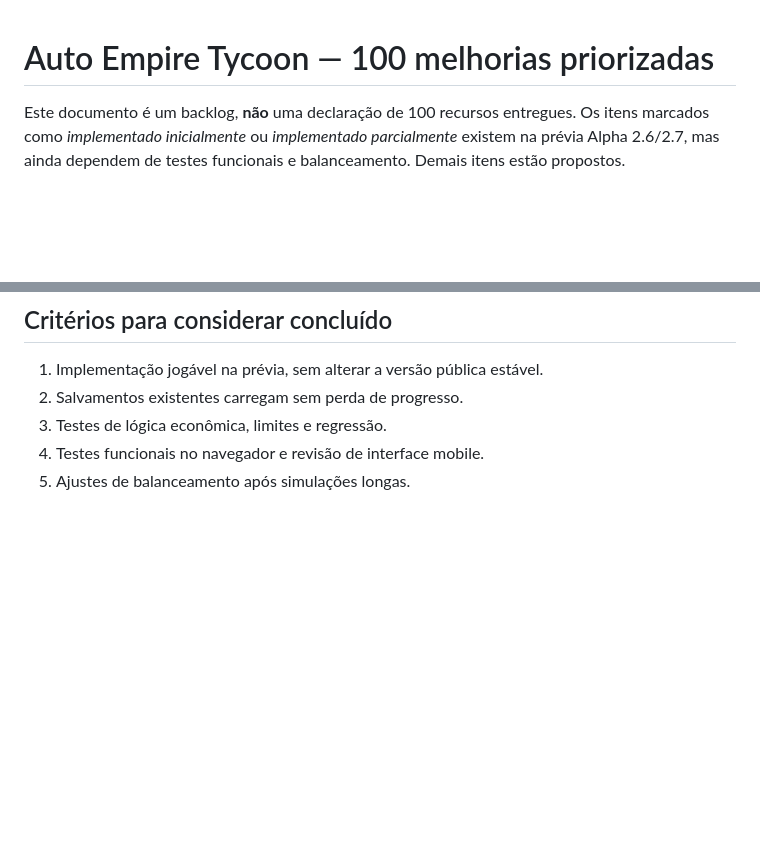
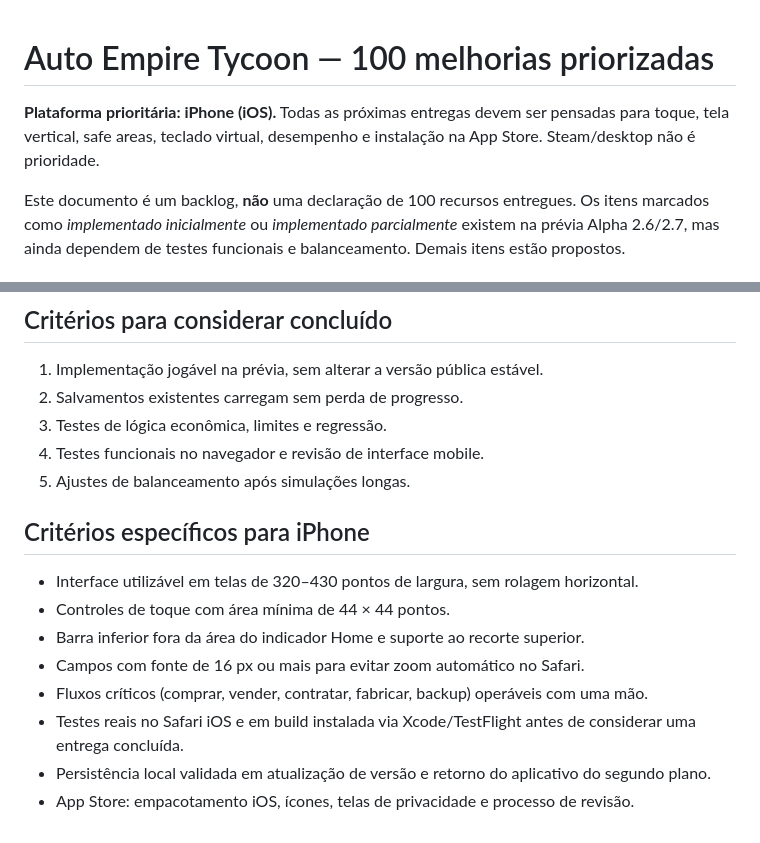
Before and after one commit to ohugoprado/auto-empire-tycoon, a Markdown page: ROADMAP-100.md, 2 parts joined by grey strips. Drawn GitHub-style; blank space fills up the shorter version.

Commit message:
docs: make iPhone the primary target and define iOS acceptance criteria

```diff
--- a/ROADMAP-100.md
+++ b/ROADMAP-100.md
@@ -1,4 +1,6 @@
 # Auto Empire Tycoon — 100 melhorias priorizadas
+
+**Plataforma prioritária: iPhone (iOS).** Todas as próximas entregas devem ser pensadas para toque, tela vertical, safe areas, teclado virtual, desempenho e instalação na App Store. Steam/desktop não é prioridade.
 
 Este documento é um backlog, **não** uma declaração de 100 recursos entregues. Os itens marcados como *implementado inicialmente* ou *implementado parcialmente* existem na prévia Alpha 2.6/2.7, mas ainda dependem de testes funcionais e balanceamento. Demais itens estão propostos.
 
@@ -139,3 +141,15 @@ Este documento é um backlog, **não** uma declaração de 100 recursos entregue
 3. Testes de lógica econômica, limites e regressão.
 4. Testes funcionais no navegador e revisão de interface mobile.
 5. Ajustes de balanceamento após simulações longas.
+
+
+## Critérios específicos para iPhone
+
+- Interface utilizável em telas de 320–430 pontos de largura, sem rolagem horizontal.
+- Controles de toque com área mínima de 44 × 44 pontos.
+- Barra inferior fora da área do indicador Home e suporte ao recorte superior.
+- Campos com fonte de 16 px ou mais para evitar zoom automático no Safari.
+- Fluxos críticos (comprar, vender, contratar, fabricar, backup) operáveis com uma mão.
+- Testes reais no Safari iOS e em build instalada via Xcode/TestFlight antes de considerar uma entrega concluída.
+- Persistência local validada em atualização de versão e retorno do aplicativo do segundo plano.
+- App Store: empacotamento iOS, ícones, telas de privacidade e processo de revisão.
```
